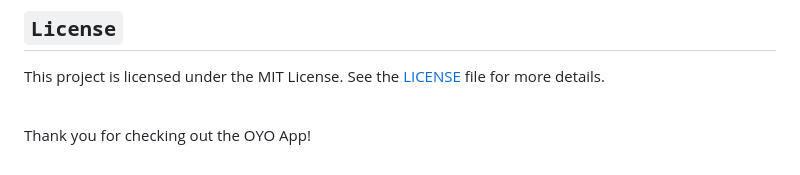
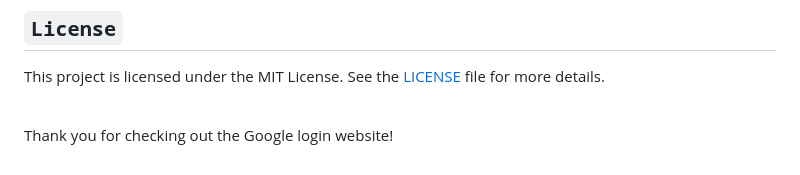
Before and after one commit to prachimanani01/Google_login_web, a Markdown page: README.md, the part around the change. Rendered like a GitHub page.

```diff
--- a/README.md
+++ b/README.md
@@ -59,4 +59,4 @@ This project is licensed under the MIT License. See the [LICENSE](https://github
 
 <br>
 
-Thank you for checking out the OYO App!
+Thank you for checking out the Google login website!
```
